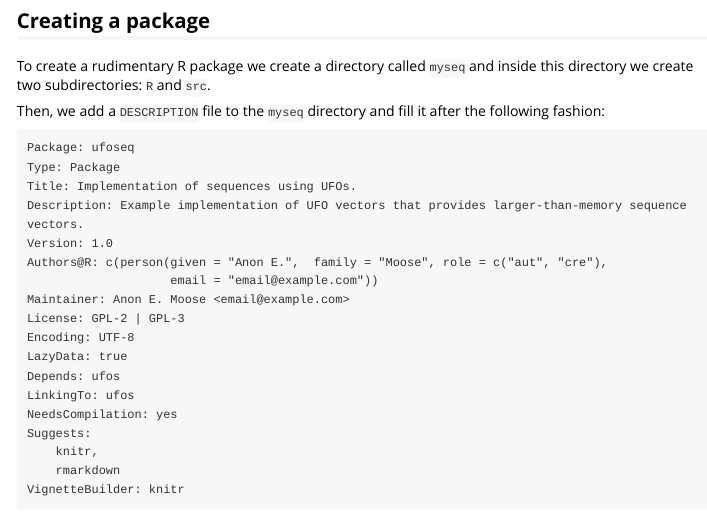
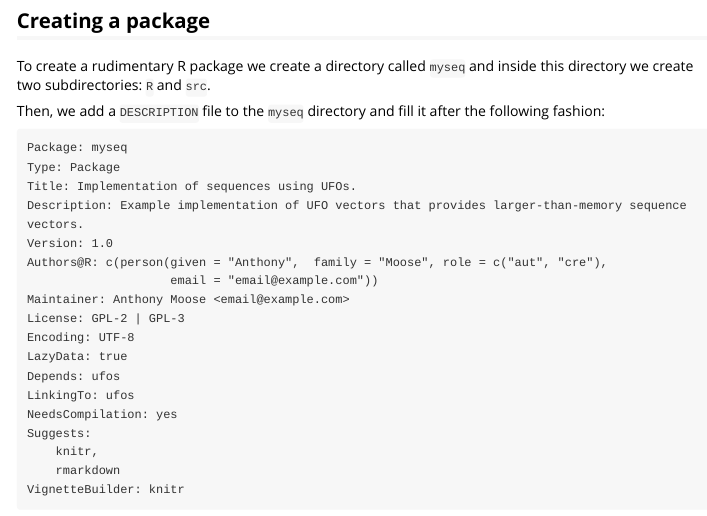
Before and after one commit to ufo-org/artifact, an R Markdown document (vignettes/ufo-r-programming.Rmd): the page in a window 1100 px wide, from 1030 px down. Rendered offline with R 4.5, knitr and Pandoc, with nearby package versions; long lines of code are wrapped.

Commit message:
Anthony Moose

````diff
--- a/vignettes/ufo-r-programming.Rmd
+++ b/vignettes/ufo-r-programming.Rmd
@@ -80,14 +80,14 @@ Then, we add a `DESCRIPTION` file to the `myseq` directory and fill it after
 the following fashion:
 
 ```
-Package: ufoseq
+Package: myseq
 Type: Package
 Title: Implementation of sequences using UFOs.
 Description: Example implementation of UFO vectors that provides larger-than-memory sequence vectors.
 Version: 1.0
-Authors@R: c(person(given = "Anon E.",  family = "Moose", role = c("aut", "cre"),
+Authors@R: c(person(given = "Anthony",  family = "Moose", role = c("aut", "cre"),
                     email = "email@example.com"))
-Maintainer: Anon E. Moose <email@example.com>
+Maintainer: Anthony Moose <email@example.com>
 License: GPL-2 | GPL-3
 Encoding: UTF-8
 LazyData: true
````
